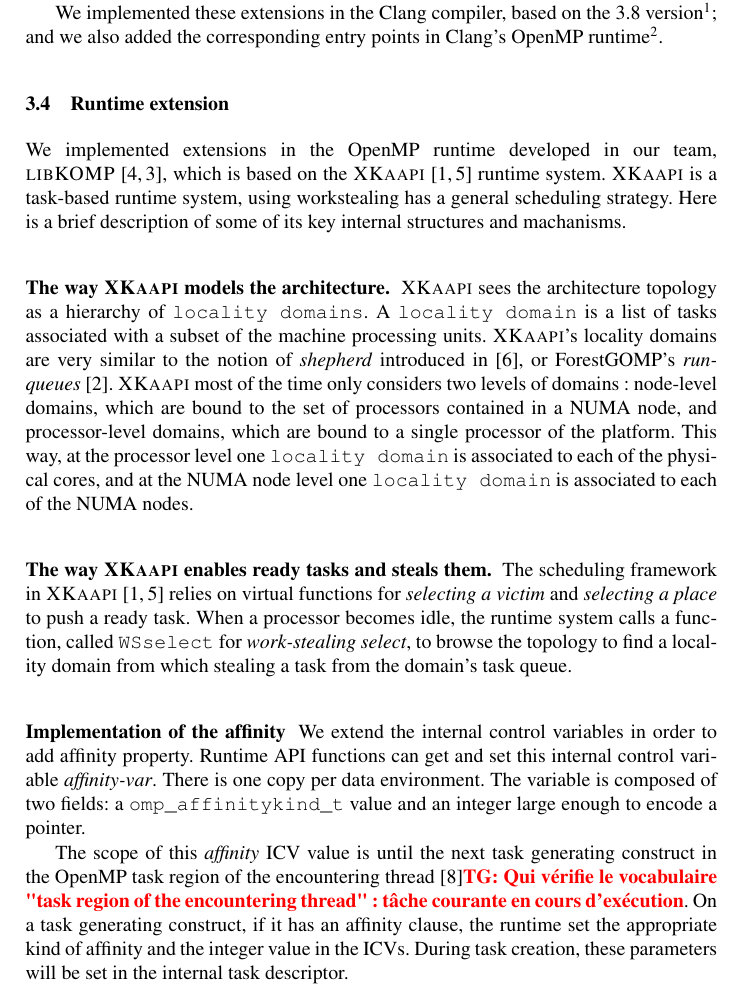
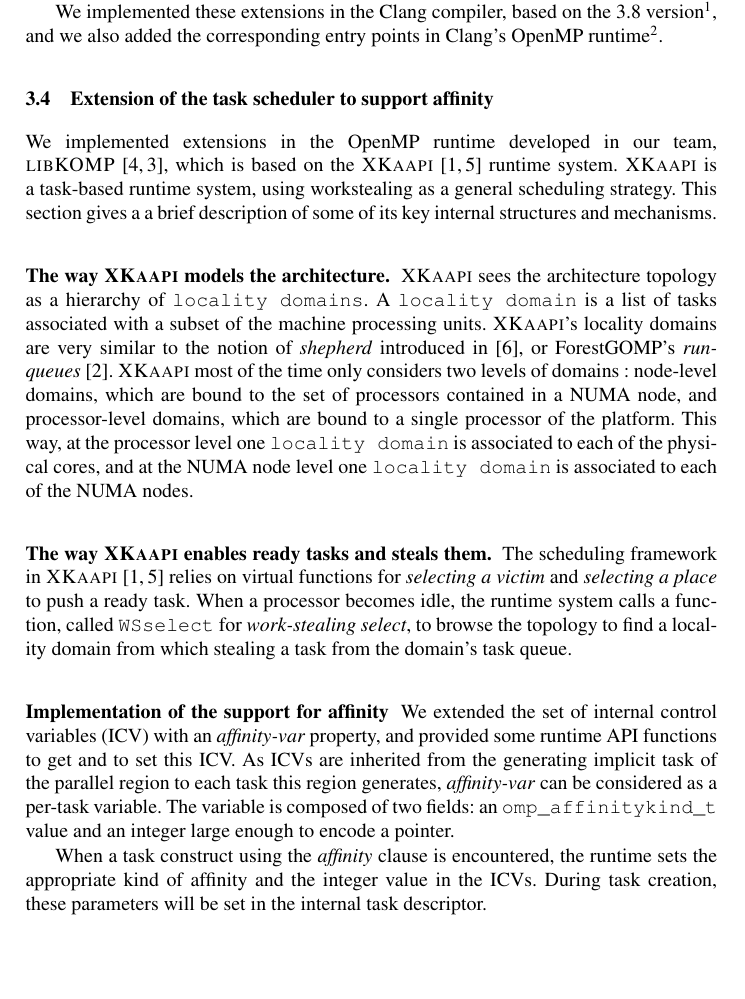
Before and after one commit to viroulep/phd-thesis, a LaTeX paper (papers/affinity/iwomp2016.tex): part of page 5 of 13, cut so that both start at the same text, the shorter picture padded with empty space. Compiled offline with pdfLaTeX.

Commit message:
Passe fin sec 3.

```diff
--- a/papers/affinity/iwomp2016.tex
+++ b/papers/affinity/iwomp2016.tex
@@ -309,15 +309,15 @@ The scope of the function call is the next created task in the current \textit{t
 This function takes an \texttt{omp\_affinitykind\_t} value (either \texttt{omp\_affinity\_thread}, \texttt{omp\_affinity\_numa} or \texttt{omp\_affinity\_data}) to specify which kind of affinity control is applied. \texttt{value} is either an integer that represents an identifier to the NUMA node, an identifier to a thread or an address in the process address space used to select the affinity NUMA node \textbf{when} the task becomes ready for execution.
 
 
-We implemented these extensions in the Clang compiler, based on the 3.8 version\footnote{https://github.com/viroulep/clang}; and we also added the corresponding entry points in Clang's OpenMP runtime\footnote{https://github.com/viroulep/openmp}.
+We implemented these extensions in the Clang compiler, based on the 3.8 version\footnote{https://github.com/viroulep/clang}, and we also added the corresponding entry points in Clang's OpenMP runtime\footnote{https://github.com/viroulep/openmp}.
 
 
-\subsection{Runtime extension}
+\subsection{Extension of the task scheduler to support affinity}
 
 We implemented extensions in the OpenMP runtime developed in our team, \libXKOMP~\cite{Durand2013,libkomp},
 which is based on the \kaapi~\cite{Bleuse2014,parco2015} runtime system.
-\kaapi is a task-based runtime system, using workstealing has a general scheduling strategy.
-Here is a brief description of some of its key internal structures and machanisms.
+\kaapi is a task-based runtime system, using workstealing as a general scheduling strategy.
+This section gives a a brief description of some of its key internal structures and mechanisms.
 
 \subsubsection{The way \kaapi models the architecture.}
 \kaapi sees the architecture topology as a hierarchy of \verb/locality domains/.
@@ -337,11 +337,12 @@ When a processor becomes idle, the runtime system calls a function, called  \ver
 %There are many ways to do so, implemented in different \emph{selection strategies} called \verb/WSselect/, for \emph{work-stealing select} in the remaining of the paper.
 %Once a place is selected, the processor will take a ready task from its queue.
 
-\subsubsection{Implementation of the affinity}
-We extend the internal control variables in order to add affinity property. Runtime API functions can get and set this internal control variable \textit{affinity-var}. There is one copy per data environment. The variable is composed of two fields: a \texttt{omp\_affinitykind\_t} value and an integer large enough to encode a pointer.
+\subsubsection{Implementation of the support for affinity}
+We extended the set of internal control variables (ICV) with an \textit{affinity-var} property, and provided some runtime API functions to get and to set this ICV. As ICVs are inherited from the generating implicit task of the parallel region to each task this region generates, \textit{affinity-var} can be considered as a per-task variable. The variable is composed of two fields: an \texttt{omp\_affinitykind\_t} value and an integer large enough to encode a pointer.
 
-The scope of this \textit{affinity} ICV value is until the next task generating construct in the OpenMP task region of the encountering thread~\cite{openmp40}\TG{Qui vérifie le vocabulaire "task region of the encountering thread" : tâche courante en cours d'exécution}.
-On a task generating construct, if it has an affinity clause, the runtime set the appropriate kind of affinity and the integer value in the ICVs.
+%The scope of this \textit{affinity} ICV value is the task lifetime. until the next task generating construct in the OpenMP task region of the encountering thread~\cite{openmp40}\TG{Qui vérifie le vocabulaire "task region of the encountering thread" : tâche courante en cours d'exécution}.
+
+When a task construct using the \textit{affinity} clause is encountered, the runtime sets the appropriate kind of affinity and the integer value in the ICVs.
 During task creation, these parameters will be set in the internal task descriptor.
 
 When a task becomes ready to be executed, the function responsible for the \textit{selection of the place} to push
```
Also changed, not shown: papers/affinity/iwomp2016.tex (7 more changed lines).
